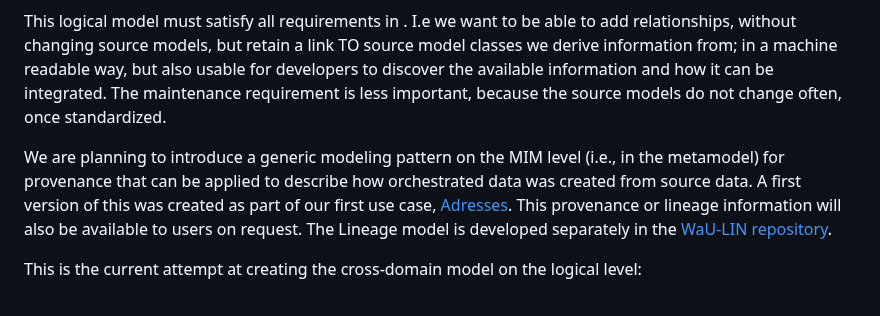
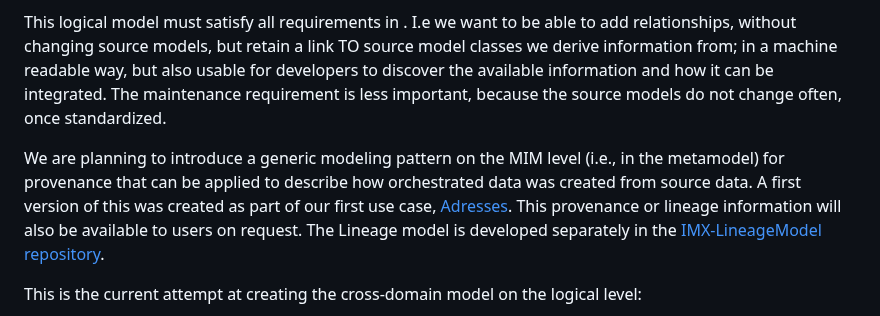
Before and after one commit to Geonovum/IMX-Geo, a Markdown page: design.md, the part around one of its changes. Drawn GitHub-style.

```diff
--- a/design.md
+++ b/design.md
@@ -106,7 +106,7 @@ The logical model defines the shapes of the data. On this level we add data-regi
 
 This logical model must satisfy all requirements in <a href="#requirements"></a>. I.e we want to be able to add relationships, without changing source models, but retain a link TO source model classes we derive information from; in a machine readable way, but also usable for developers to discover the available information and how it can be integrated. The maintenance requirement is less important, because the source models do not change often, once standardized.
 
-We are planning to introduce a generic modeling pattern on the MIM level (i.e., in the metamodel) for provenance that can be applied to describe how orchestrated data was created from source data. A first version of this was created as part of our first use case, [Adresses](https://geonovum.github.io/WaU-UC1/#EAID_18371C99_5129_4c39_8E20_83CED8FF19B9). This provenance or lineage information will also be available to users on request. The Lineage model is developed separately in the [WaU-LIN repository](https://github.com/geonovum/WaU-LIN).
+We are planning to introduce a generic modeling pattern on the MIM level (i.e., in the metamodel) for provenance that can be applied to describe how orchestrated data was created from source data. A first version of this was created as part of our first use case, [Adresses](https://geonovum.github.io/WaU/productmodel/adres/#EAID_18371C99_5129_4c39_8E20_83CED8FF19B9). This provenance or lineage information will also be available to users on request. The Lineage model is developed separately in the [IMX-LineageModel repository](https://github.com/geonovum/IMX-LineageModel).
 
 This is the current attempt at creating the cross-domain model on the logical level:
 
```
Also changed, not shown: other parts of design.md (+1 -1 lines).
